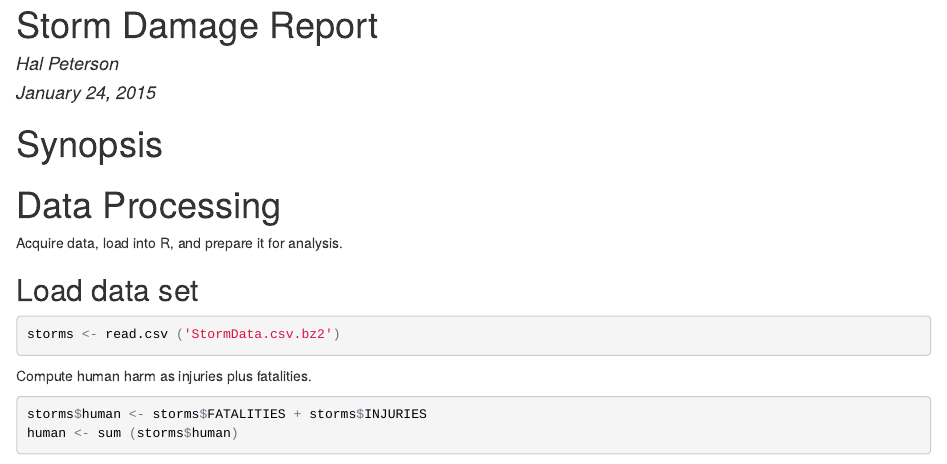
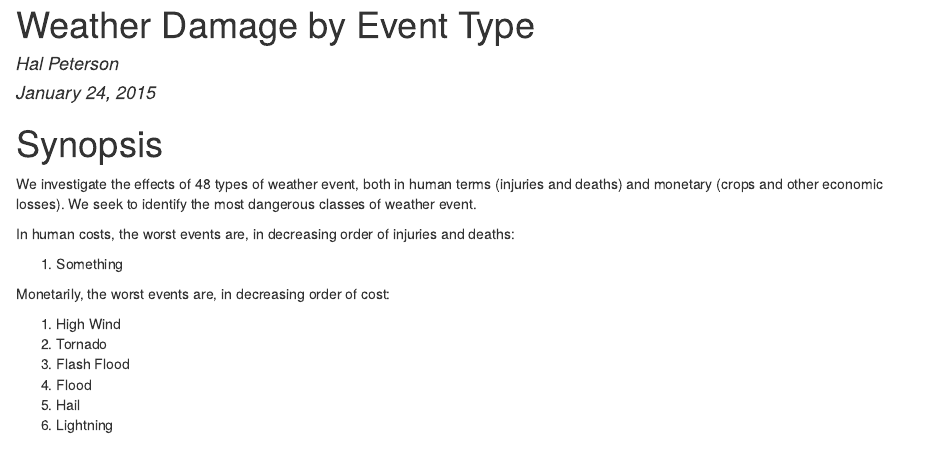
Before and after one commit to vobine/RepData_PeerAssessment2, an R Markdown document (StormDamageReport.Rmd): the page in a window 1100 px wide, from its top. The pictures show the output file StormDamageReport.html that the author committed with the source, opened offline.

Commit message:
Improve title, expand synopsis

```diff
--- a/StormDamageReport.Rmd
+++ b/StormDamageReport.Rmd
@@ -1,5 +1,5 @@
 ---
-title: "Storm Damage Report"
+title: "Weather Damage by Event Type"
 author: "Hal Peterson"
 date: "January 24, 2015"
 output: html_document
@@ -7,7 +7,21 @@ output: html_document
 
 # Synopsis
 
+We investigate the effects of 48 types of weather event, both in human terms (injuries and deaths) and monetary (crops and other economic losses).
+We seek to identify the most dangerous classes of weather event.
 
+In human costs, the worst events are, in decreasing order of injuries and deaths:
+
+1. Something
+
+Monetarily, the worst events are, in decreasing order of cost:
+
+1. High Wind
+1. Tornado
+1. Flash Flood
+1. Flood
+1. Hail
+1. Lightning
 
 # Data Processing
 
```
Also changed, not shown: StormDamageReport.html.
